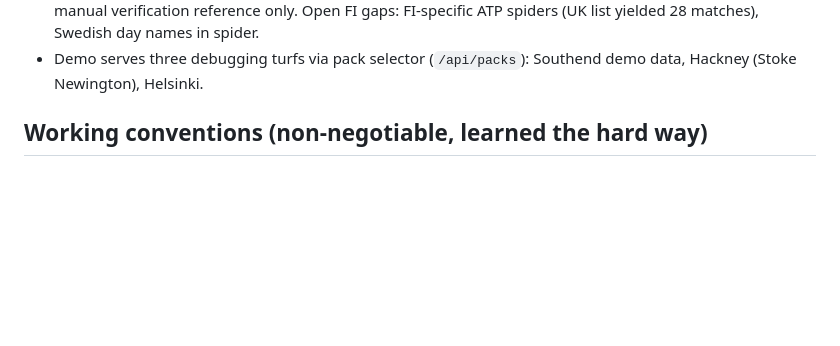
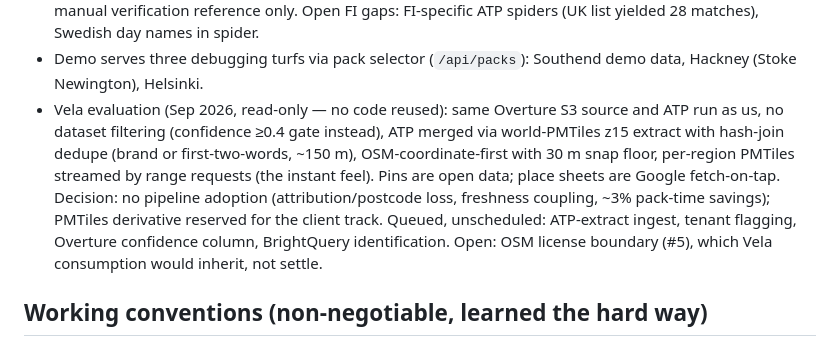
Before and after one commit to kvaak-kvaak/indiemaps, a Markdown page: docs/HANDOFF.md, the part around the change. Drawn GitHub-style; blank space fills up the shorter version.

Commit message:
Vela evaluation record: no adoption, queued borrows, open license boundary

```diff
--- a/docs/HANDOFF.md
+++ b/docs/HANDOFF.md
@@ -75,6 +75,17 @@ Read these three docs first, in order:
   ATP spiders (UK list yielded 28 matches), Swedish day names in spider.
 - Demo serves three debugging turfs via pack selector (`/api/packs`):
   Southend demo data, Hackney (Stoke Newington), Helsinki.
+- Vela evaluation (Sep 2026, read-only — no code reused): same Overture S3
+  source and ATP run as us, no dataset filtering (confidence ≥0.4 gate
+  instead), ATP merged via world-PMTiles z15 extract with hash-join dedupe
+  (brand or first-two-words, ~150 m), OSM-coordinate-first with 30 m snap
+  floor, per-region PMTiles streamed by range requests (the instant feel).
+  Pins are open data; place sheets are Google fetch-on-tap. Decision: no
+  pipeline adoption (attribution/postcode loss, freshness coupling,
+  ~3% pack-time savings); PMTiles derivative reserved for the client
+  track. Queued, unscheduled: ATP-extract ingest, tenant flagging,
+  Overture confidence column, BrightQuery identification. Open: OSM
+  license boundary (#5), which Vela consumption would inherit, not settle.
 
 ## Working conventions (non-negotiable, learned the hard way)
 
```
